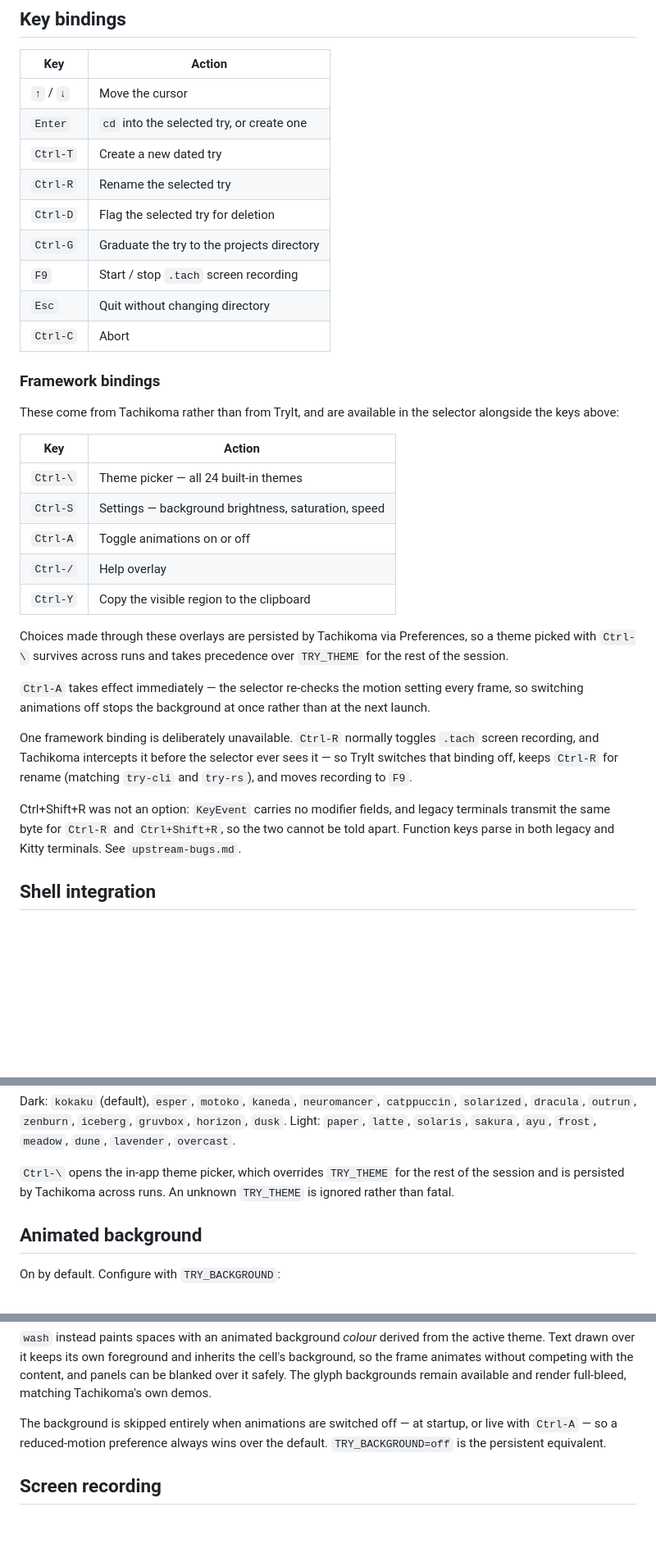
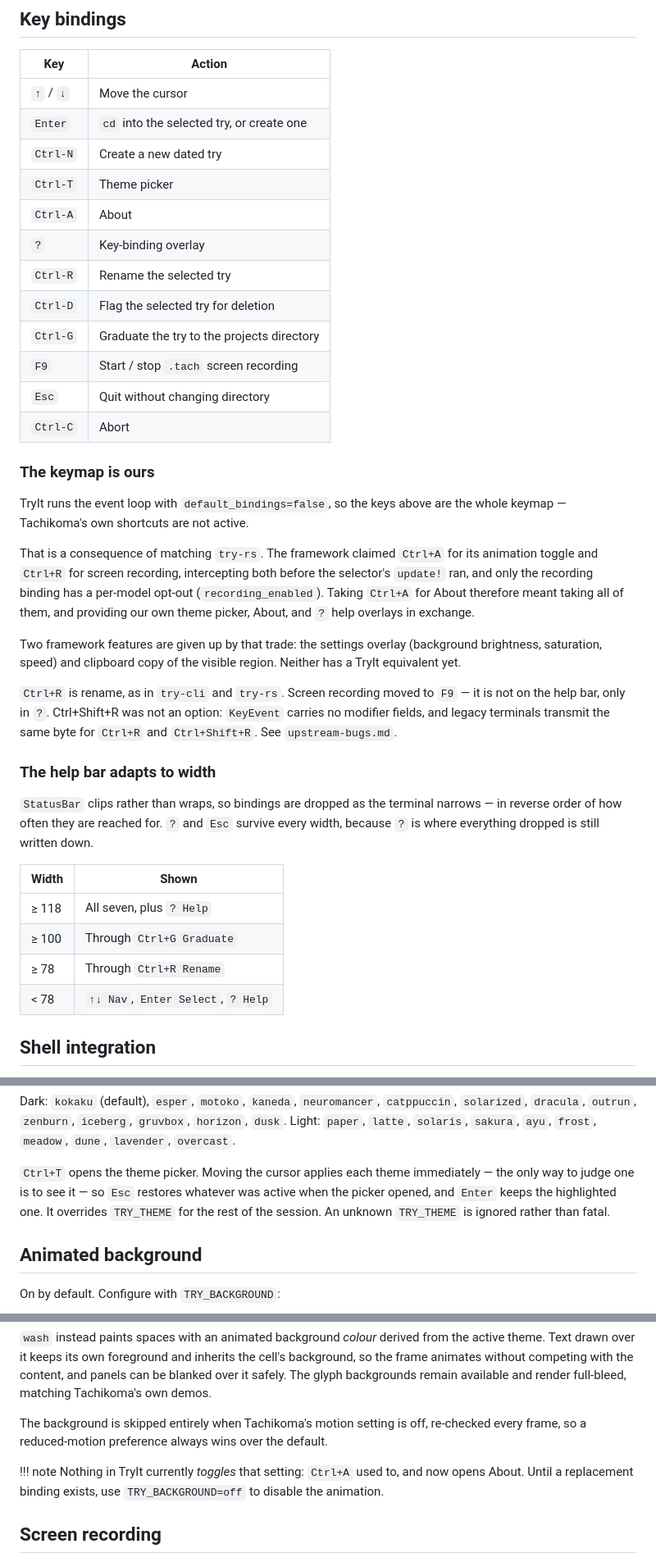
Before and after one commit to JuliaTryIt/TryIt.jl, a Markdown page: docs/src/interface.md, 3 parts joined by grey strips. Shown at 82% size. Rendered like a GitHub page; blank space fills up the shorter version.

Commit message:
docs: update for the owned keymap
The keymap change landed without touching the docs. The bindings
table still listed Ctrl-T as create-new-try, and a whole 'Framework
bindings' section documented five Tachikoma shortcuts that
default_bindings=false has since turned off.

Replaces it with what is actually true: the keymap is ours, what the
trade cost (settings overlay, clipboard copy), and how the help bar
drops bindings as the terminal narrows.

Also records a capability gap rather than papering over it — Ctrl+A
used to toggle animations and now opens About, so nothing in TryIt
toggles motion any more; TRY_BACKGROUND=off is the remaining route.

Assisted by AI.

```diff
--- a/docs/src/interface.md
+++ b/docs/src/interface.md
@@ -73,7 +73,10 @@ directory's badges do not change position between frames.
 | -------------- | ------------------------------------------ |
 | `↑` / `↓`      | Move the cursor                            |
 | `Enter`        | `cd` into the selected try, or create one  |
-| `Ctrl-T`       | Create a new dated try                     |
+| `Ctrl-N`       | Create a new dated try                     |
+| `Ctrl-T`       | Theme picker                               |
+| `Ctrl-A`       | About                                      |
+| `?`            | Key-binding overlay                        |
 | `Ctrl-R`       | Rename the selected try                    |
 | `Ctrl-D`       | Flag the selected try for deletion         |
 | `Ctrl-G`       | Graduate the try to the projects directory |
@@ -81,37 +84,43 @@ directory's badges do not change position between frames.
 | `Esc`          | Quit without changing directory            |
 | `Ctrl-C`       | Abort                                      |
 
-### Framework bindings
+### The keymap is ours
 
-These come from Tachikoma rather than from TryIt, and are available
-in the selector alongside the keys above:
+TryIt runs the event loop with `default_bindings=false`, so the keys
+above are the whole keymap — Tachikoma's own shortcuts are not
+active.
 
-| Key      | Action                                              |
-| -------- | --------------------------------------------------- |
-| `Ctrl-\` | Theme picker — all 24 built-in themes               |
-| `Ctrl-S` | Settings — background brightness, saturation, speed |
-| `Ctrl-A` | Toggle animations on or off                         |
-| `Ctrl-/` | Help overlay                                        |
-| `Ctrl-Y` | Copy the visible region to the clipboard            |
+That is a consequence of matching `try-rs`. The framework claimed
+`Ctrl+A` for its animation toggle and `Ctrl+R` for screen recording,
+intercepting both before the selector's `update!` ran, and only the
+recording binding has a per-model opt-out
+(`recording_enabled`). Taking `Ctrl+A` for About therefore meant
+taking all of them, and providing our own theme picker, About, and
+`?` help overlays in exchange.
 
-Choices made through these overlays are persisted by Tachikoma via
-Preferences, so a theme picked with `Ctrl-\` survives across runs and
-takes precedence over `TRY_THEME` for the rest of the session.
+Two framework features are given up by that trade: the settings
+overlay (background brightness, saturation, speed) and clipboard copy
+of the visible region. Neither has a TryIt equivalent yet.
 
-`Ctrl-A` takes effect immediately — the selector re-checks the motion
-setting every frame, so switching animations off stops the background
-at once rather than at the next launch.
+`Ctrl+R` is rename, as in `try-cli` and `try-rs`. Screen recording
+moved to `F9` — it is not on the help bar, only in `?`. Ctrl+Shift+R
+was not an option: `KeyEvent` carries no modifier fields, and legacy
+terminals transmit the same byte for `Ctrl+R` and `Ctrl+Shift+R`. See
+`upstream-bugs.md`.
 
-One framework binding is deliberately unavailable. `Ctrl-R` normally
-toggles `.tach` screen recording, and Tachikoma intercepts it before
-the selector ever sees it — so TryIt switches that binding off, keeps
-`Ctrl-R` for rename (matching `try-cli` and `try-rs`), and moves
-recording to `F9`.
+### The help bar adapts to width
 
-Ctrl+Shift+R was not an option: `KeyEvent` carries no modifier
-fields, and legacy terminals transmit the same byte for `Ctrl-R` and
-`Ctrl+Shift+R`, so the two cannot be told apart. Function keys parse
-in both legacy and Kitty terminals. See `upstream-bugs.md`.
+`StatusBar` clips rather than wraps, so bindings are dropped as the
+terminal narrows — in reverse order of how often they are reached
+for. `?` and `Esc` survive every width, because `?` is where
+everything dropped is still written down.
+
+| Width  | Shown                                             |
+| ------ | ------------------------------------------------- |
+| ≥ 118  | All seven, plus `? Help`                          |
+| ≥ 100  | Through `Ctrl+G Graduate`                         |
+| ≥ 78   | Through `Ctrl+R Rename`                           |
+| < 78   | `↑↓ Nav`, `Enter Select`, `? Help`                |
 
 ## Shell integration
 
@@ -146,9 +155,11 @@ Dark: `kokaku` (default), `esper`, `motoko`, `kaneda`, `neuromancer`,
 Light: `paper`, `latte`, `solaris`, `sakura`, `ayu`, `frost`,
 `meadow`, `dune`, `lavender`, `overcast`.
 
-`Ctrl-\` opens the in-app theme picker, which overrides `TRY_THEME`
-for the rest of the session and is persisted by Tachikoma across
-runs. An unknown `TRY_THEME` is ignored rather than fatal.
+`Ctrl+T` opens the theme picker. Moving the cursor applies each
+theme immediately — the only way to judge one is to see it — so `Esc`
+restores whatever was active when the picker opened, and `Enter`
+keeps the highlighted one. It overrides `TRY_THEME` for the rest of
+the session. An unknown `TRY_THEME` is ignored rather than fatal.
 
 ## Animated background
 
@@ -179,10 +190,14 @@ without competing with the content, and panels can be blanked over it
 safely. The glyph backgrounds remain available and render full-bleed,
 matching Tachikoma's own demos.
 
-The background is skipped entirely when animations are switched off
-— at startup, or live with `Ctrl-A` — so a reduced-motion preference
-always wins over the default. `TRY_BACKGROUND=off` is the persistent
-equivalent.
+The background is skipped entirely when Tachikoma's motion setting
+is off, re-checked every frame, so a reduced-motion preference always
+wins over the default.
+
+!!! note
+    Nothing in TryIt currently *toggles* that setting: `Ctrl+A` used
+    to, and now opens About. Until a replacement binding exists, use
+    `TRY_BACKGROUND=off` to disable the animation.
 
 ## Screen recording
 
```
Also changed, not shown: CHANGELOG.md (+12 -0 lines), README.md (+1 -1 lines).
